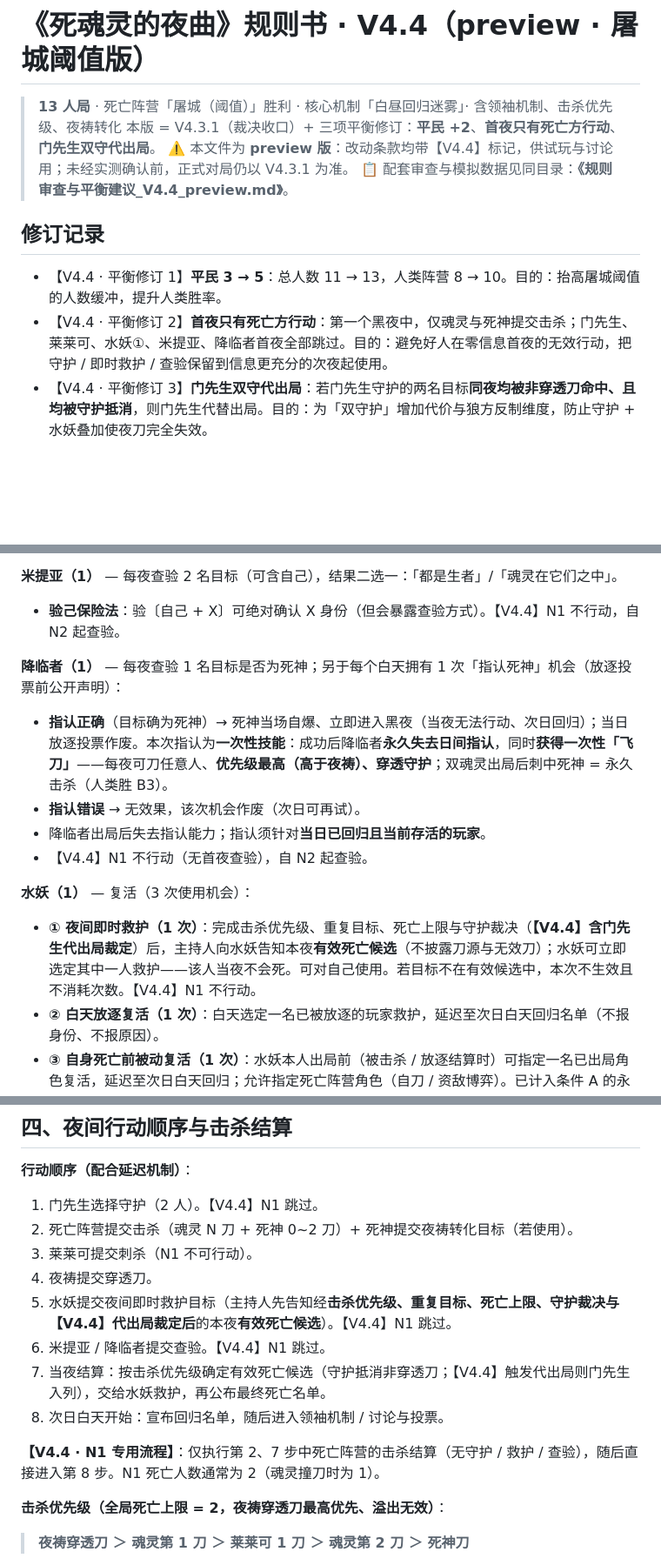
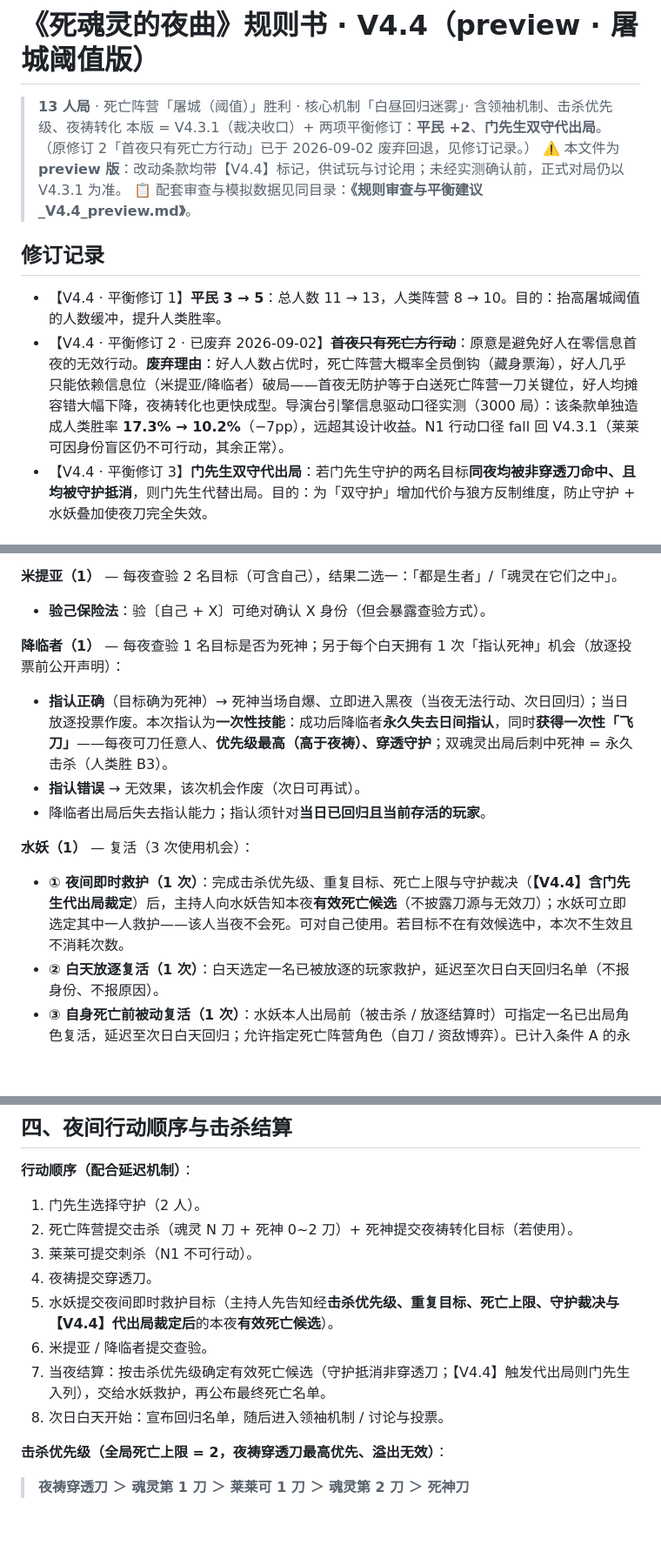
Before and after one commit to Fredrick-Clearwater/nocturne-of-dead-souls, a Markdown page: 死魂灵的夜曲_规则V4.4_preview版.md, 3 parts joined by grey strips. Shown at 87% size. Drawn GitHub-style; blank space fills up the shorter version.

```diff
--- a/死魂灵的夜曲_规则V4.4_preview版.md
+++ b/死魂灵的夜曲_规则V4.4_preview版.md
@@ -1,14 +1,14 @@
 # 《死魂灵的夜曲》规则书 · V4.4（preview · 屠城阈值版）
 
 > **13 人局** · 死亡阵营「屠城（阈值）」胜利 · 核心机制「白昼回归迷雾」· 含领袖机制、击杀优先级、夜祷转化
-> 本版 = V4.3.1（裁决收口）+ 三项平衡修订：**平民 +2**、**首夜只有死亡方行动**、**门先生双守代出局**。
+> 本版 = V4.3.1（裁决收口）+ 两项平衡修订：**平民 +2**、**门先生双守代出局**。（原修订 2「首夜只有死亡方行动」已于 2026-09-02 废弃回退，见修订记录。）
 > ⚠️ 本文件为 **preview 版**：改动条款均带【V4.4】标记，供试玩与讨论用；未经实测确认前，正式对局仍以 V4.3.1 为准。
 > 📋 配套审查与模拟数据见同目录：**《规则审查与平衡建议_V4.4_preview.md》**。
 
 ## 修订记录
 
 - 【V4.4 · 平衡修订 1】**平民 3 → 5**：总人数 11 → 13，人类阵营 8 → 10。目的：抬高屠城阈值的人数缓冲，提升人类胜率。
-- 【V4.4 · 平衡修订 2】**首夜只有死亡方行动**：第一个黑夜中，仅魂灵与死神提交击杀；门先生、莱莱可、水妖①、米提亚、降临者首夜全部跳过。目的：避免好人在零信息首夜的无效行动，把守护 / 即时救护 / 查验保留到信息更充分的次夜起使用。
+- 【V4.4 · 平衡修订 2 · 已废弃 2026-09-02】~~**首夜只有死亡方行动**~~：原意是避免好人在零信息首夜的无效行动。**废弃理由**：好人人数占优时，死亡阵营大概率全员倒钩（藏身票海），好人几乎只能依赖信息位（米提亚/降临者）破局——首夜无防护等于白送死亡阵营一刀关键位，好人均摊容错大幅下降，夜祷转化也更快成型。导演台引擎信息驱动口径实测（3000 局）：该条款单独造成人类胜率 **17.3% → 10.2%**（−7pp），远超其设计收益。N1 行动口径 fall 回 V4.3.1（莱莱可因身份盲区仍不可行动，其余正常）。
 - 【V4.4 · 平衡修订 3】**门先生双守代出局**：若门先生守护的两名目标**同夜均被非穿透刀命中、且均被守护抵消**，则门先生代替出局。目的：为「双守护」增加代价与狼方反制维度，防止守护 + 水妖叠加使夜刀完全失效。
 
 ## 一、游戏配置
@@ -71,16 +71,15 @@
   - 门先生出局后其守护自然终止。
 
 **米提亚（1）** — 每夜查验 2 名目标（可含自己），结果二选一：「都是生者」/「魂灵在它们之中」。
-- **验己保险法**：验〔自己 + X〕可绝对确认 X 身份（但会暴露查验方式）。【V4.4】N1 不行动，自 N2 起查验。
+- **验己保险法**：验〔自己 + X〕可绝对确认 X 身份（但会暴露查验方式）。
 
 **降临者（1）** — 每夜查验 1 名目标是否为死神；另于每个白天拥有 1 次「指认死神」机会（放逐投票前公开声明）：
 - **指认正确**（目标确为死神）→ 死神当场自爆、立即进入黑夜（当夜无法行动、次日回归）；当日放逐投票作废。本次指认为**一次性技能**：成功后降临者**永久失去日间指认**，同时**获得一次性「飞刀」**——每夜可刀任意人、**优先级最高（高于夜祷）、穿透守护**；双魂灵出局后刺中死神 = 永久击杀（人类胜 B3）。
 - **指认错误** → 无效果，该次机会作废（次日可再试）。
 - 降临者出局后失去指认能力；指认须针对**当日已回归且当前存活的玩家**。
-- 【V4.4】N1 不行动（无首夜查验），自 N2 起查验。
 
 **水妖（1）** — 复活（3 次使用机会）：
-- **① 夜间即时救护（1 次）**：完成击杀优先级、重复目标、死亡上限与守护裁决（**【V4.4】含门先生代出局裁定**）后，主持人向水妖告知本夜**有效死亡候选**（不披露刀源与无效刀）；水妖可立即选定其中一人救护——该人当夜不会死。可对自己使用。若目标不在有效候选中，本次不生效且不消耗次数。【V4.4】N1 不行动。
+- **① 夜间即时救护（1 次）**：完成击杀优先级、重复目标、死亡上限与守护裁决（**【V4.4】含门先生代出局裁定**）后，主持人向水妖告知本夜**有效死亡候选**（不披露刀源与无效刀）；水妖可立即选定其中一人救护——该人当夜不会死。可对自己使用。若目标不在有效候选中，本次不生效且不消耗次数。
 - **② 白天放逐复活（1 次）**：白天选定一名已被放逐的玩家救护，延迟至次日白天回归名单（不报身份、不报原因）。
 - **③ 自身死亡前被动复活（1 次）**：水妖本人出局前（被击杀 / 放逐结算时）可指定一名已出局角色复活，延迟至次日白天回归；允许指定死亡阵营角色（自刀 / 资敌博弈）。已计入条件 A 的永久出局魂灵、自爆魂灵与夜祷不可复活。
 - 技能失效不浪费次数；② / ③ 对象须确已死亡。水妖无法复活夜祷。
@@ -100,16 +99,14 @@
 ## 四、夜间行动顺序与击杀结算
 
 **行动顺序（配合延迟机制）**：
-1. 门先生选择守护（2 人）。【V4.4】N1 跳过。
+1. 门先生选择守护（2 人）。
 2. 死亡阵营提交击杀（魂灵 N 刀 + 死神 0~2 刀）+ 死神提交夜祷转化目标（若使用）。
 3. 莱莱可提交刺杀（N1 不可行动）。
 4. 夜祷提交穿透刀。
-5. 水妖提交夜间即时救护目标（主持人先告知经**击杀优先级、重复目标、死亡上限、守护裁决与【V4.4】代出局裁定后**的本夜**有效死亡候选**）。【V4.4】N1 跳过。
-6. 米提亚 / 降临者提交查验。【V4.4】N1 跳过。
+5. 水妖提交夜间即时救护目标（主持人先告知经**击杀优先级、重复目标、死亡上限、守护裁决与【V4.4】代出局裁定后**的本夜**有效死亡候选**）。
+6. 米提亚 / 降临者提交查验。
 7. 当夜结算：按击杀优先级确定有效死亡候选（守护抵消非穿透刀；【V4.4】触发代出局则门先生入列），交给水妖救护，再公布最终死亡名单。
 8. 次日白天开始：宣布回归名单，随后进入领袖机制 / 讨论与投票。
-
-**【V4.4 · N1 专用流程】**：仅执行第 2、7 步中死亡阵营的击杀结算（无守护 / 救护 / 查验），随后直接进入第 8 步。N1 死亡人数通常为 2（魂灵撞刀时为 1）。
 
 **击杀优先级（全局死亡上限 = 2，夜祷穿透刀最高优先、溢出无效）**：
 
```
Also changed, not shown: other parts of 死魂灵的夜曲_规则V4.4_preview版.md (+18 -17 lines).
